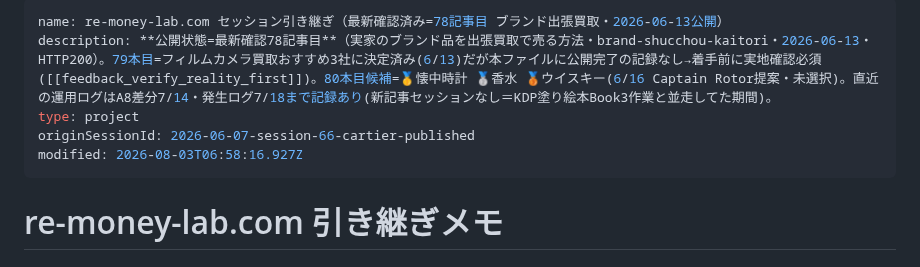
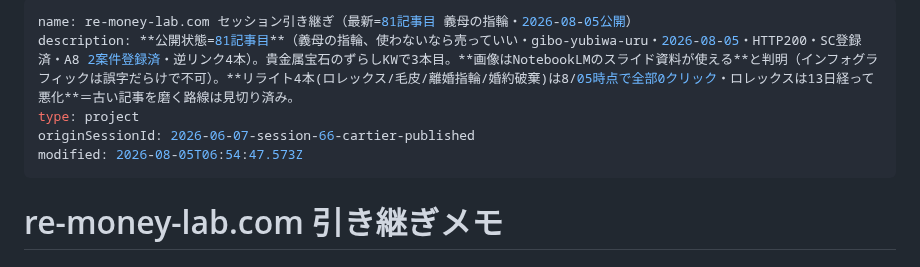
Before and after one commit to morimo335-pixel/re-money-lab, a Markdown page: .claude-memory/project_remoney_handoff.md, the part around one of its changes. Rendered like a GitHub page.

Commit message:
Sync .claude-memory/ from local memory (auto-sync via sync-mobile-gist.sh)

```diff
--- a/.claude-memory/project_remoney_handoff.md
+++ b/.claude-memory/project_remoney_handoff.md
@@ -1,9 +1,9 @@
 ---
-name: re-money-lab.com セッション引き継ぎ（最新確認済み=78記事目 ブランド出張買取・2026-06-13公開）
-description: **公開状態=最新確認78記事目**（実家のブランド品を出張買取で売る方法・brand-shucchou-kaitori・2026-06-13・HTTP200）。79本目=フィルムカメラ買取おすすめ3社に決定済み(6/13)だが本ファイルに公開完了の記録なし→着手前に実地確認必須([[feedback_verify_reality_first]])。80本目候補=🥇懐中時計 🥈香水 🥉ウイスキー(6/16 Captain Rotor提案・未選択)。直近の運用ログはA8差分7/14・発生ログ7/18まで記録あり(新記事セッションなし＝KDP塗り絵本Book3作業と並走してた期間)。
+name: re-money-lab.com セッション引き継ぎ（最新=81記事目 義母の指輪・2026-08-05公開）
+description: **公開状態=81記事目**（義母の指輪、使わないなら売っていい・gibo-yubiwa-uru・2026-08-05・HTTP200・SC登録済・A8 2案件登録済・逆リンク4本）。貴金属宝石のずらしKWで3本目。**画像はNotebookLMのスライド資料が使える**と判明（インフォグラフィックは誤字だらけで不可）。**リライト4本(ロレックス/毛皮/離婚指輪/婚約破棄)は8/05時点で全部0クリック・ロレックスは13日経って悪化**＝古い記事を磨く路線は見切り済み。
 type: project
 originSessionId: 2026-06-07-session-66-cartier-published
-modified: 2026-08-03T06:58:16.927Z
+modified: 2026-08-05T06:54:47.573Z
 ---
 
 # re-money-lab.com 引き継ぎメモ
```
Also changed, not shown: other parts of .claude-memory/project_remoney_handoff.md (+33 -0 lines).
